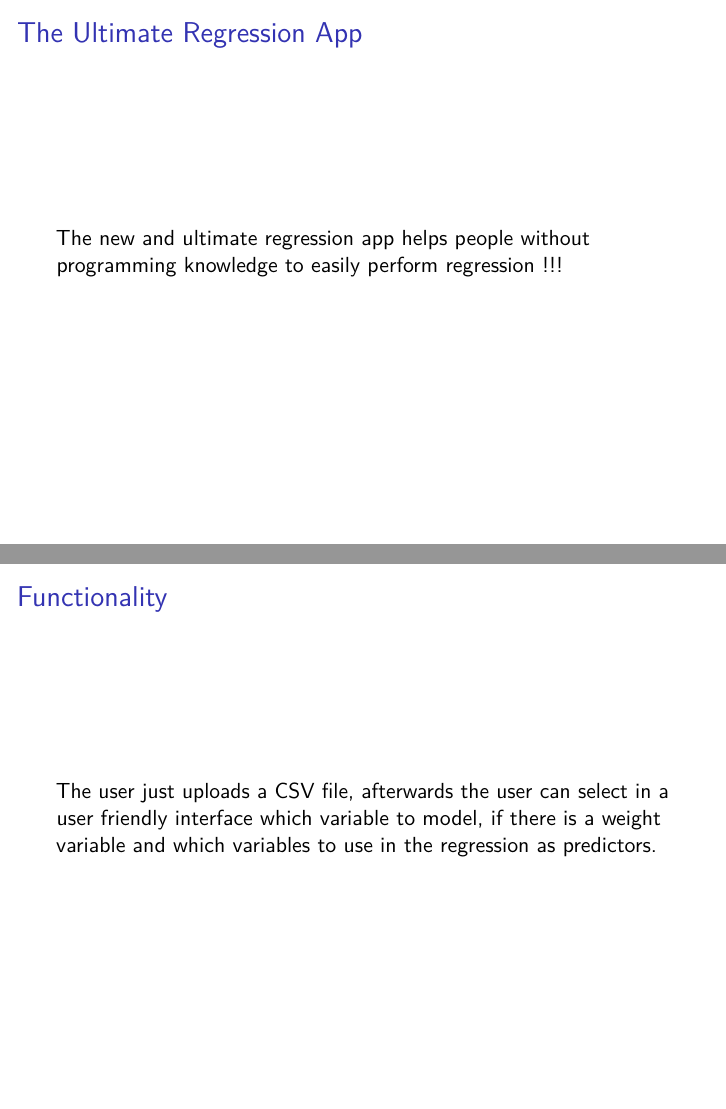
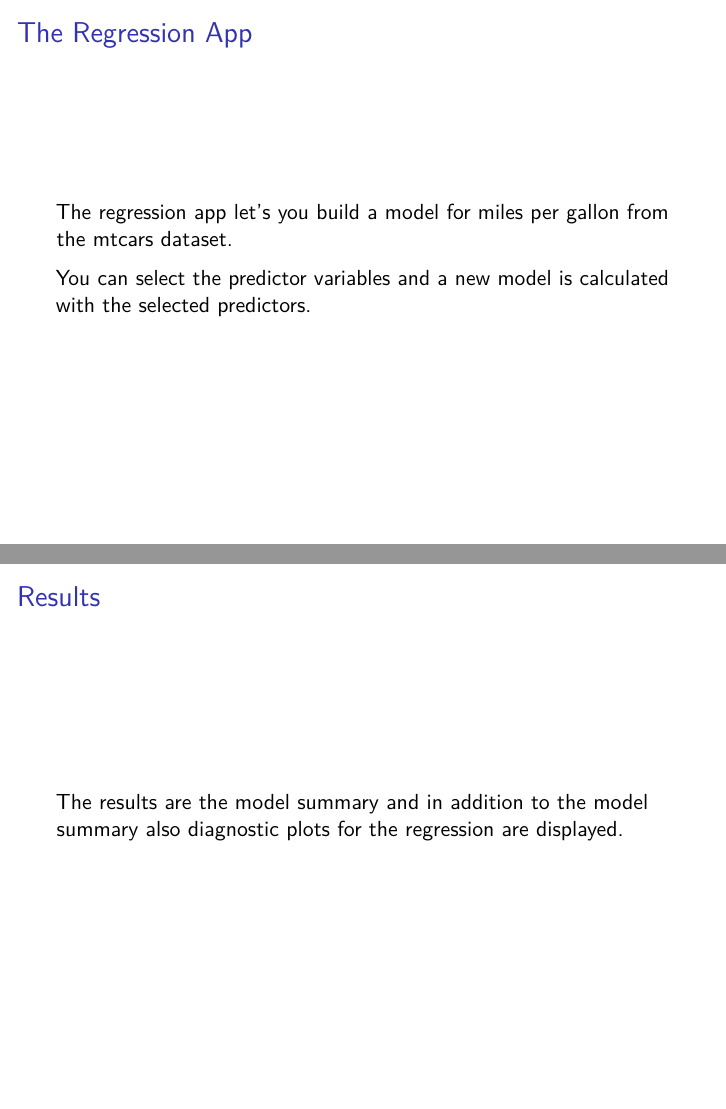
Before and after one commit to Elkfield/coursera_ddp_pitch, an R Markdown document (pitch.Rmd): pages 2 and 3 of 6 before the commit and pages 2 and 3 of 5 after it, joined at a grey line. The pictures show the output file pitch.pdf that the author committed with the source.

Commit message:
Add files via upload

````diff
--- a/pitch.Rmd
+++ b/pitch.Rmd
@@ -8,12 +8,3 @@ output: beamer_presentation
 ```{r setup, include=FALSE}
 knitr::opts_chunk$set(echo = FALSE)
 
-dta <- data.frame(
-  matrix(c(21, 110, 2.62, 21, 110, 2.875, 22.8,93,2.32, 21.4,110,3.215,
-           18.7,175,3.44, 18.1,105,3.46, 14.3,245,3.57, 24.4,62,3.19,
-           22.8,95,3.15, 19.2,123,3.44, 17.8,123,3.44, 16.4,180,4.07,
-           17.3,180,3.73, 15.2,180,3.78, 10.4,205,5.25,10.4,215,5.424,
-           14.7,230,5.345,32.4,66,2.2,30.4,52,1.615,33.9,65,1.835,
-           21.5,97,2.465,15.5,150,3.52,15.2,150,3.435,13.3,245,3.84,
-           19.2,175,3.845,27.3,66,1.935,26,91,2.14,30.4,113,1.513,
-           15.8,264,3.17,19.7,175,2.77,15,335,3.57,21.4,109,2.78), ncol = 3, byrow = TRUE))
@@ -20,0 +13 @@ names(dta) <- c("dep", "pred1", "pred2")
+#           18.7,175,3.44, 18.1,105,3.46, 14.3,245,3.57, 24.4,62,3.19,
@@ -21,12 +20,15 @@ names(dta) <- c("dep", "pred1", "pred2")
+#names(dta) <- c("dep", "pred1", "pred2")
+dta <- data(mtcars)
+dta <- mtcars
 ```
 
-## The Ultimate Regression App
+## The Regression App
 
-The new and ultimate regression app helps people without programming knowledge to easily perform regression !!!
+The regression app let's you build a model for miles per gallon from the mtcars dataset.
 
-## Functionality
+You can select the predictor variables and a new model is calculated with the selected predictors.
 
-The user just uploads a CSV file, afterwards the user can select in a user friendly interface which variable to model, if there is a weight variable and which variables to use in the regression as predictors.
+## Results
 
-## Result 1: Data Summary
+The results are the model summary and in addition to the model summary also diagnostic plots for the regression are displayed.
 
````
Also changed, not shown: pitch.pdf, pitch.Rmd (28 more changed lines).
